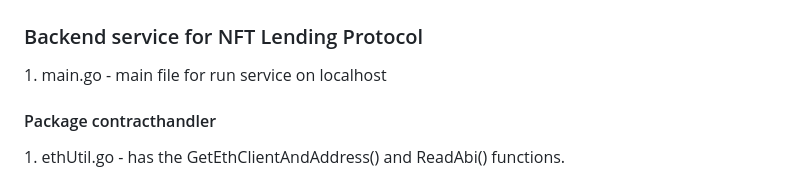
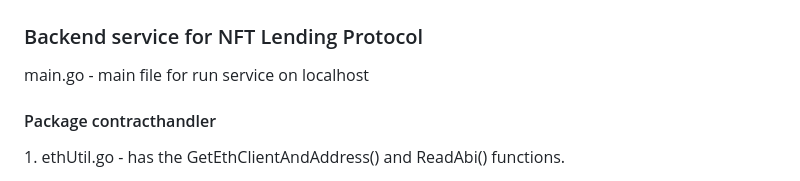
Before and after one commit to neor-it/backend-service-nft-lending, a Markdown page: README.md, the part around the change. Rendered like a GitHub page.

Commit message:
Change titles

```diff
--- a/README.md
+++ b/README.md
@@ -1,6 +1,6 @@
 # Backend service
 ### Backend service for NFT Lending Protocol
-<p/> 1. main.go - main file for run service on localhost
+<p/> main.go - main file for run service on localhost
 <h4>Package contracthandler</h4>
 <p/> 1. ethUtil.go -  has the GetEthClientAndAddress() and ReadAbi() functions.
 <p/> 2. eventTracker.go - has the function GetTransfersByAddress() which is called from httphandler\httphandlers.go
```
